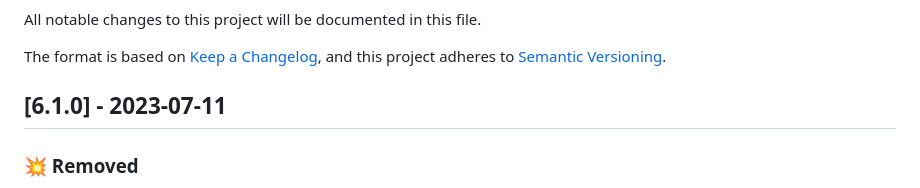
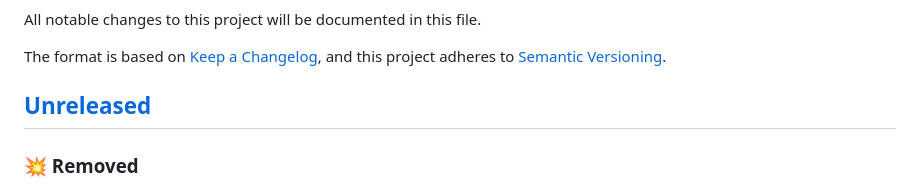
Before and after one commit to lucee/extension-hibernate, a Markdown page: CHANGELOG.md, the part around the change. Drawn GitHub-style.

Commit message:
📖 DOC: Revert changelog to use UNRELEASED section - __CI__

```diff
--- a/CHANGELOG.md
+++ b/CHANGELOG.md
@@ -5,7 +5,7 @@ All notable changes to this project will be documented in this file.
 The format is based on [Keep a Changelog](https://keepachangelog.com/en/1.0.0/),
 and this project adheres to [Semantic Versioning](https://semver.org/spec/v2.0.0.html).
 
-## [6.1.0] - 2023-07-11
+## [Unreleased]
 
 ### 💥 Removed
 
```
